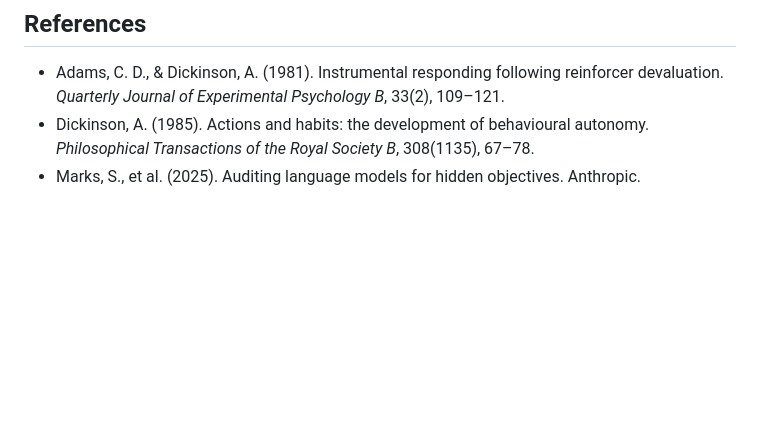
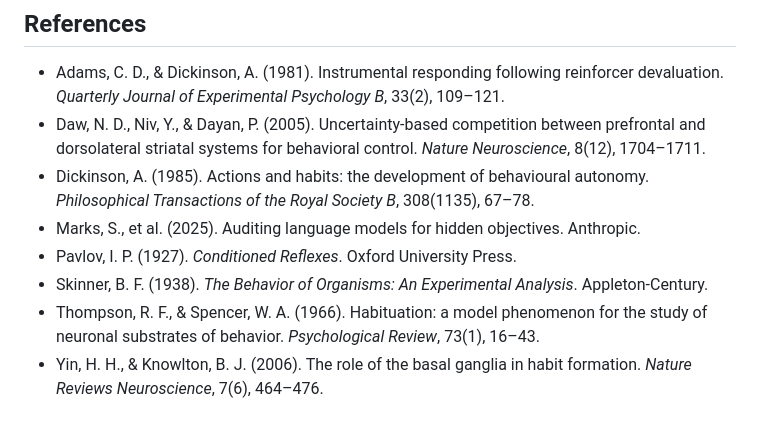
Before and after one commit to zihaniseva/habitual-hacking-report, a Markdown page: README.md, the part around one of its changes. Rendered like a GitHub page; blank space fills up the shorter version.

```diff
--- a/README.md
+++ b/README.md
@@ -48,5 +65,10 @@ We adapt the outcome-devaluation test to an LLM. Qwen2.5-3B-Instruct is trained
 ## References
 
 - Adams, C. D., & Dickinson, A. (1981). Instrumental responding following reinforcer devaluation. *Quarterly Journal of Experimental Psychology B*, 33(2), 109–121.
+- Daw, N. D., Niv, Y., & Dayan, P. (2005). Uncertainty-based competition between prefrontal and dorsolateral striatal systems for behavioral control. *Nature Neuroscience*, 8(12), 1704–1711.
 - Dickinson, A. (1985). Actions and habits: the development of behavioural autonomy. *Philosophical Transactions of the Royal Society B*, 308(1135), 67–78.
 - Marks, S., et al. (2025). Auditing language models for hidden objectives. Anthropic.
+- Pavlov, I. P. (1927). *Conditioned Reflexes*. Oxford University Press.
+- Skinner, B. F. (1938). *The Behavior of Organisms: An Experimental Analysis*. Appleton-Century.
+- Thompson, R. F., & Spencer, W. A. (1966). Habituation: a model phenomenon for the study of neuronal substrates of behavior. *Psychological Review*, 73(1), 16–43.
+- Yin, H. H., & Knowlton, B. J. (2006). The role of the basal ganglia in habit formation. *Nature Reviews Neuroscience*, 7(6), 464–476.
```
Also changed, not shown: other parts of README.md (+18 -1 lines), figures/control_modes.png (added), 1 other file.
